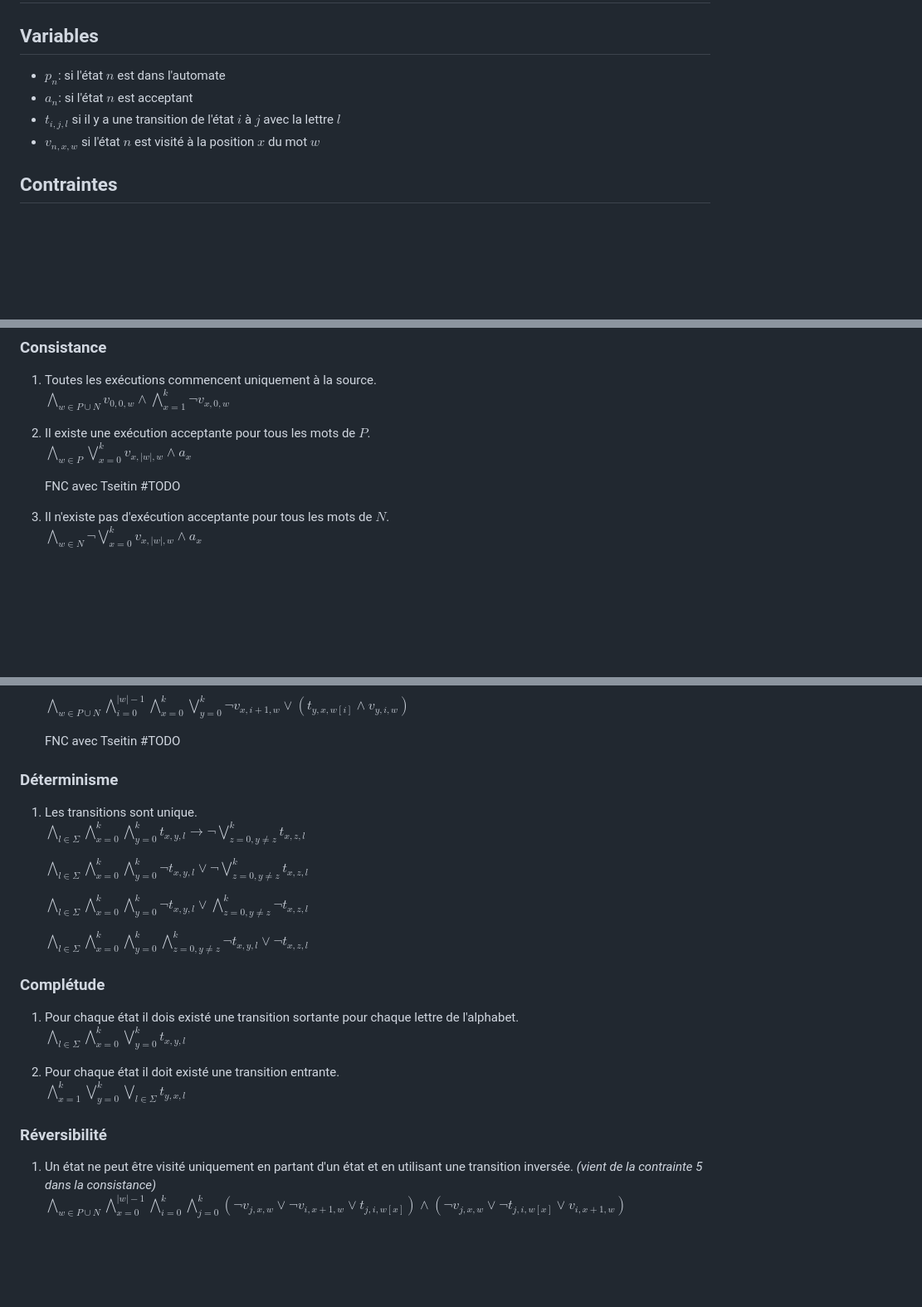
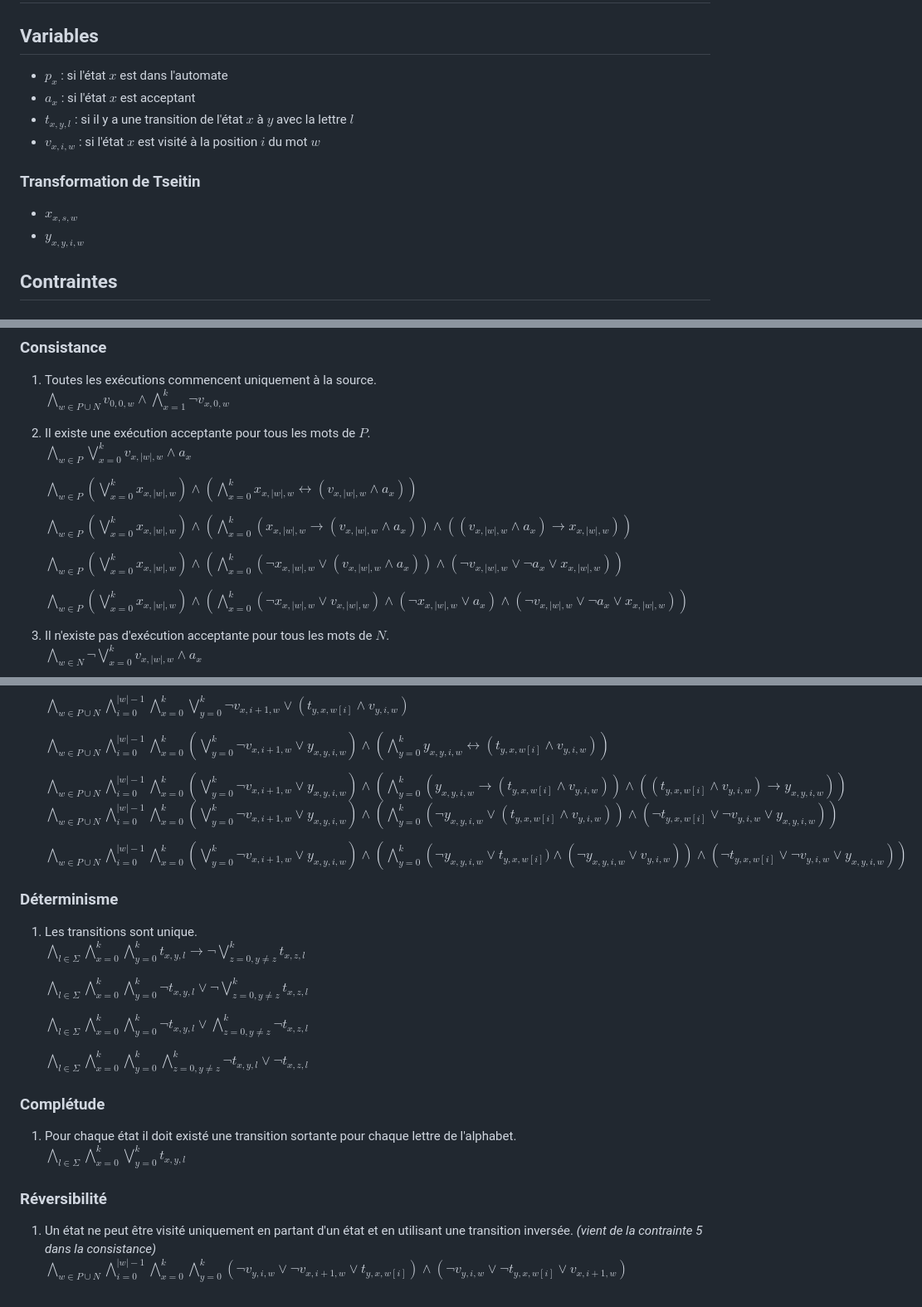
Before and after one commit to hugocharels/infofond_projet, a Markdown page: README.md, 3 parts joined by grey strips. Shown: that part at 83% size. Rendered like a GitHub page; blank space fills up the shorter version.

```diff
--- a/README.md
+++ b/README.md
@@ -1,10 +1,13 @@
 # Informatique Fondamentale Projet
 ## Variables
 
-- $p_n$: si l'état $n$ est dans l'automate
-- $a_{n}$: si l'état $n$ est acceptant
-- $t_{i,j,l}$ si il y a une transition de l'état $i$ à $j$ avec la lettre $l$
-- $v_{n,x,w}$ si l'état $n$ est visité à la position $x$ du mot $w$
+- $p_x$ : si l'état $x$ est dans l'automate
+- $a_{x}$ : si l'état $x$ est acceptant
+- $t_{x,y,l}$ : si il y a une transition de l'état $x$ à $y$ avec la lettre $l$
+- $v_{x,i,w}$ : si l'état $x$ est visité à la position $i$ du mot $w$
+### Transformation de Tseitin
+- $x_{x,s,w}$
+- $y_{x,y,i,w}$
 
 ## Contraintes
 
@@ -33,8 +36,13 @@
 2. Il existe une exécution acceptante pour tous les mots de $P$.
 	$\bigwedge\limits_{w \in P}\bigvee\limits_{x=0}^{k} v_{x, |w|, w} \land a_{x}$
 
-	FNC avec Tseitin
-	#TODO
+	$\bigwedge\limits_{w \in P} \left(\bigvee\limits_{x=0}^{k} x_{x, |w|, w} \right)\land \left(\bigwedge\limits_{x=0}^{k} x_{x, |w|, w} \leftrightarrow (v_{x, |w|, w} \land a_{x}) \right)$
+
+	$\bigwedge\limits_{w \in P} \left(\bigvee\limits_{x=0}^{k} x_{x, |w|, w} \right)\land \left(\bigwedge\limits_{x=0}^{k} \left(x_{x, |w|, w} \rightarrow (v_{x, |w|, w} \land a_{x}) \right) \land \left( (v_{x, |w|, w} \land a_{x}) \rightarrow x_{x, |w|, w}\right) \right)$
+
+	$\bigwedge\limits_{w \in P} \left(\bigvee\limits_{x=0}^{k} x_{x, |w|, w} \right)\land \left(\bigwedge\limits_{x=0}^{k} \left(\lnot x_{x, |w|, w} \lor (v_{x, |w|, w} \land a_{x}) \right) \land \left( \lnot v_{x, |w|, w} \lor \lnot a_{x} \lor x_{x, |w|, w}\right) \right)$
+
+	$\bigwedge\limits_{w \in P} \left(\bigvee\limits_{x=0}^{k} x_{x, |w|, w} \right)\land \left(\bigwedge\limits_{x=0}^{k} (\lnot x_{x, |w|, w} \lor v_{x, |w|, w}) \land (\lnot x_{x, |w|, w} \lor a_{x}) \land \left( \lnot v_{x, |w|, w} \lor \lnot a_{x} \lor x_{x, |w|, w}\right) \right)$
 
 3. Il n'existe pas d'exécution acceptante pour tous les mots de $N$.
 	$\bigwedge\limits_{w \in N} \lnot \bigvee\limits_{x=0}^{k} v_{x, |w|, w}  \land a_{x}$
@@ -53,8 +61,12 @@
 
 	$\bigwedge\limits_{w\in P \cup N}\bigwedge\limits_{i=0}^{|w|-1}\bigwedge\limits_{x=0}^{k} \bigvee\limits_{y=0}^{k} \lnot v_{x,i+1,w} \lor (t_{y,x,w[i]} \land v_{y,i,w})$
 
-	FNC avec Tseitin
-	#TODO
+	$\bigwedge\limits_{w\in P \cup N}\bigwedge\limits_{i=0}^{|w|-1}\bigwedge\limits_{x=0}^{k} \left(\bigvee\limits_{y=0}^{k} \lnot v_{x,i+1,w} \lor y_{x,y,i,w}\right) \land \left(\bigwedge\limits_{y=0}^{k} y_{x,y,i,w} \leftrightarrow (t_{y,x,w[i]} \land v_{y,i,w}) \right)$
+
+	$\bigwedge\limits_{w\in P \cup N}\bigwedge\limits_{i=0}^{|w|-1}\bigwedge\limits_{x=0}^{k} \left(\bigvee\limits_{y=0}^{k} \lnot v_{x,i+1,w} \lor y_{x,y,i,w}\right) \land \left(\bigwedge\limits_{y=0}^{k} \left(y_{x,y,i,w} \rightarrow (t_{y,x,w[i]} \land v_{y,i,w})\right) \land \left((t_{y,x,w[i]} \land v_{y,i,w}) \rightarrow y_{x,y,i,w}\right) \right)$
+	$\bigwedge\limits_{w\in P \cup N}\bigwedge\limits_{i=0}^{|w|-1}\bigwedge\limits_{x=0}^{k} \left(\bigvee\limits_{y=0}^{k} \lnot v_{x,i+1,w} \lor y_{x,y,i,w}\right) \land \left(\bigwedge\limits_{y=0}^{k} \left(\lnot y_{x,y,i,w} \lor (t_{y,x,w[i]} \land v_{y,i,w})\right) \land \left(\lnot t_{y,x,w[i]} \lor \lnot v_{y,i,w} \lor y_{x,y,i,w}\right) \right)$
+
+	$\bigwedge\limits_{w\in P \cup N}\bigwedge\limits_{i=0}^{|w|-1}\bigwedge\limits_{x=0}^{k} \left(\bigvee\limits_{y=0}^{k} \lnot v_{x,i+1,w} \lor y_{x,y,i,w}\right) \land \left(\bigwedge\limits_{y=0}^{k} \left(\lnot y_{x,y,i,w} \lor t_{y,x,w[i]}) \land (\lnot y_{x,y,i,w} \lor v_{y,i,w})\right) \land (\lnot t_{y,x,w[i]} \lor \lnot v_{y,i,w} \lor y_{x,y,i,w}) \right)$
 
 ### Déterminisme
 
@@ -69,13 +81,10 @@
 
 ### Complétude
 
-1.  Pour chaque état il dois existé une transition sortante pour chaque lettre de l'alphabet.
+1.  Pour chaque état il doit existé une transition sortante pour chaque lettre de l'alphabet.
 	$\bigwedge\limits_{l\in \Sigma}\bigwedge\limits_{x=0}^{k}\bigvee\limits_{y=0}^{k} t_{x,y,l}$
-
-2. Pour chaque état il doit existé une transition entrante.
-	$\bigwedge\limits_{x=1}^{k}\bigvee\limits_{y=0}^{k}\bigvee\limits_{l\in \Sigma} t_{y,x,l}$
 
 ### Réversibilité
 
 1. Un état ne peut être visité uniquement en partant d'un état et en utilisant une transition inversée. *(vient de la contrainte 5 dans la consistance)*
-	$\bigwedge\limits_{w\in P \cup N} \bigwedge\limits_{x=0}^{|w|-1}\bigwedge\limits_{i=0}^{k} \bigwedge\limits_{j=0}^{k} (\lnot v_{j,x,w} \lor \lnot v_{i,x+1,w} \lor t_{j,i,w[x]}) \land (\lnot v_{j,x,w} \lor \lnot t_{j,i,w[x]} \lor v_{i,x+1,w})$
+	$\bigwedge\limits_{w\in P \cup N} \bigwedge\limits_{i=0}^{|w|-1}\bigwedge\limits_{x=0}^{k} \bigwedge\limits_{y=0}^{k} (\lnot v_{y,i,w} \lor \lnot v_{x,i+1,w} \lor t_{y,x,w[i]}) \land (\lnot v_{y,i,w} \lor \lnot t_{y,x,w[i]} \lor v_{x,i+1,w})$
```
